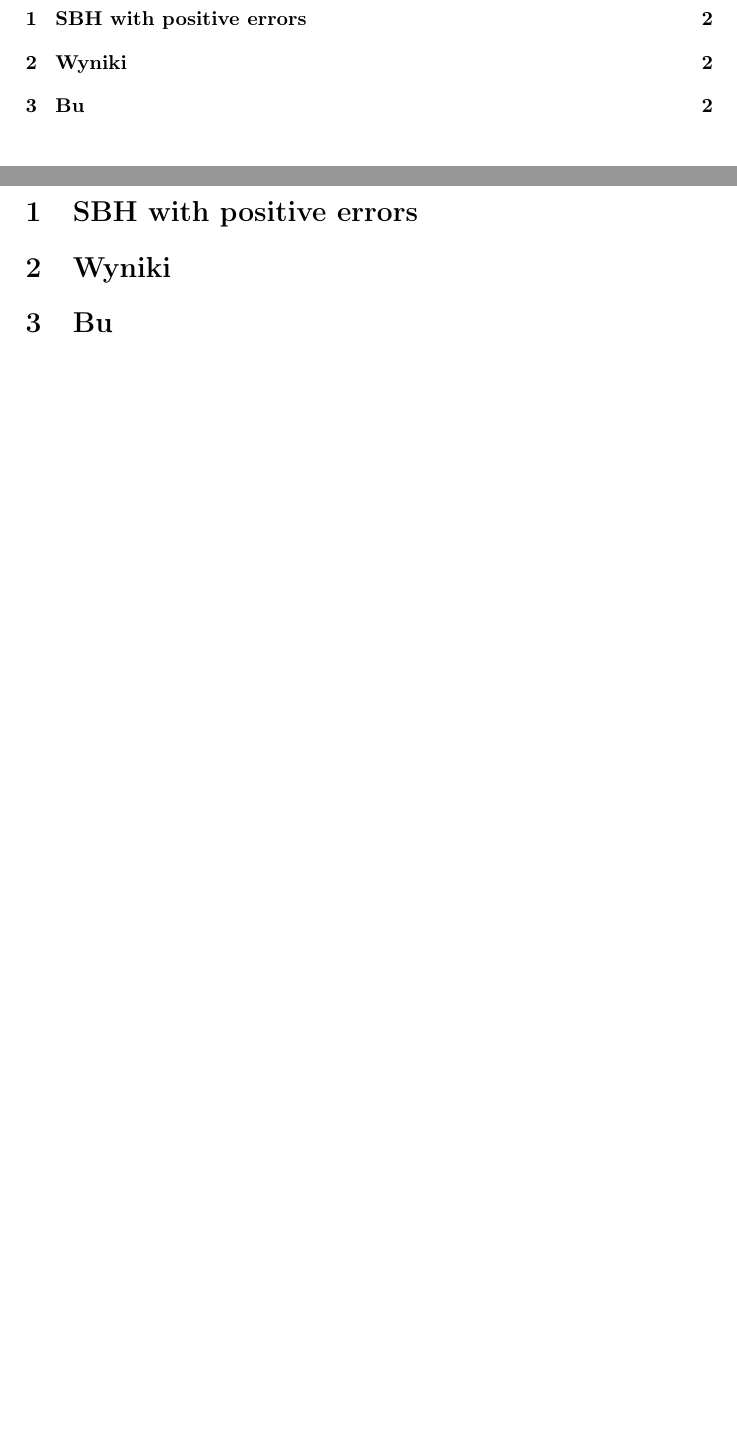
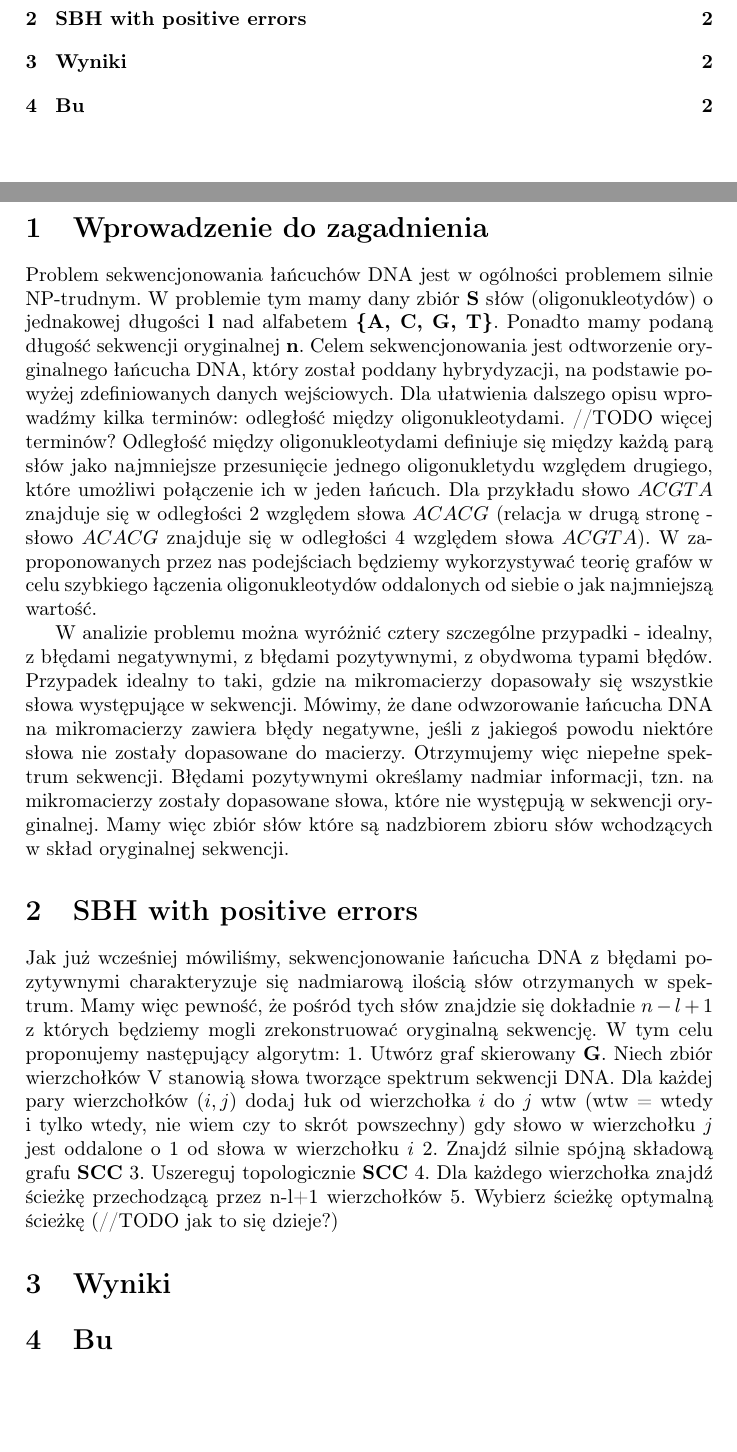
Before and after one commit to doriath/sbh, a LaTeX document (doc/report.tex): two parts of pages 1 and 2 of 2, joined at a grey line, cut so that both start at the same text. Compiled offline with pdfLaTeX.

Commit message:
problem description method description

```diff
--- a/doc/report.tex
+++ b/doc/report.tex
@@ -23,8 +23,27 @@
 
 \newpage
 
+\section{Wprowadzenie do zagadnienia}
+
+Problem sekwencjonowania łańcuchów DNA jest w ogólności problemem silnie NP-trudnym. W problemie tym mamy dany zbiór {\bf S} słów (oligonukleotydów) o jednakowej długości {\bf l} nad alfabetem {\bf \{A, C, G, T\}}. Ponadto mamy podaną długość sekwencji oryginalnej {\bf n}. Celem sekwencjonowania jest odtworzenie oryginalnego łańcucha DNA, który został poddany hybrydyzacji, na podstawie powyżej zdefiniowanych danych wejściowych.
+Dla ułatwienia dalszego opisu wprowadźmy kilka terminów: odległość między oligonukleotydami.
+//TODO więcej terminów?
+Odległość między oligonukleotydami definiuje się między każdą parą słów jako najmniejsze przesunięcie jednego oligonukletydu względem drugiego, które umożliwi połączenie ich w jeden łańcuch. Dla przykładu słowo $ACGTA$ znajduje się w odległości 2 względem słowa $ACACG$ (relacja w drugą stronę - słowo $ACACG$ znajduje się w odległości 4 względem słowa $ACGTA$).
+W zaproponowanych przez nas podejściach będziemy wykorzystywać teorię grafów w celu szybkiego łączenia oligonukleotydów oddalonych od siebie o jak najmniejszą wartość.
+
+W analizie problemu można wyróżnić cztery szczególne przypadki - idealny, z błędami negatywnymi, z błędami pozytywnymi, z obydwoma typami błędów.
+Przypadek idealny to taki, gdzie na mikromacierzy dopasowały się wszystkie słowa występujące w sekwencji.
+Mówimy, że dane odwzorowanie łańcucha DNA na mikromacierzy zawiera błędy negatywne, jeśli z jakiegoś powodu niektóre słowa nie zostały dopasowane do macierzy. Otrzymujemy więc niepełne spektrum sekwencji.
+Błędami pozytywnymi określamy nadmiar informacji, tzn. na mikromacierzy zostały dopasowane słowa, które nie występują w sekwencji oryginalnej. Mamy więc zbiór słów które są nadzbiorem zbioru słów wchodzących w skład oryginalnej sekwencji.
 
 \section{SBH with positive errors}
+Jak już wcześniej mówiliśmy, sekwencjonowanie łańcucha DNA z błędami pozytywnymi charakteryzuje się nadmiarową ilością słów otrzymanych w spektrum. Mamy więc pewność, że pośród tych słów znajdzie się dokładnie $n-l+1$ z których będziemy mogli zrekonstruować oryginalną sekwencję.
+W tym celu proponujemy następujący algorytm:
+1. Utwórz graf skierowany {\bf G}. Niech zbiór wierzchołków V stanowią słowa tworzące spektrum sekwencji DNA. Dla każdej pary wierzchołków $(i,j)$ dodaj łuk od wierzchołka $i$ do $j$ wtw (wtw = wtedy i tylko wtedy, nie wiem czy to skrót powszechny) gdy słowo w wierzchołku $j$ jest oddalone o 1 od słowa w wierzchołku $i$
+2. Znajdź silnie spójną składową grafu {\bf SCC}
+3. Uszereguj topologicznie {\bf SCC}
+4. Dla każdego wierzchołka znajdź ścieżkę przechodzącą przez n-l+1 wierzchołków
+5. Wybierz ścieżkę optymalną ścieżkę (//TODO jak to się dzieje?)
 
 \section{Wyniki}
 
```
